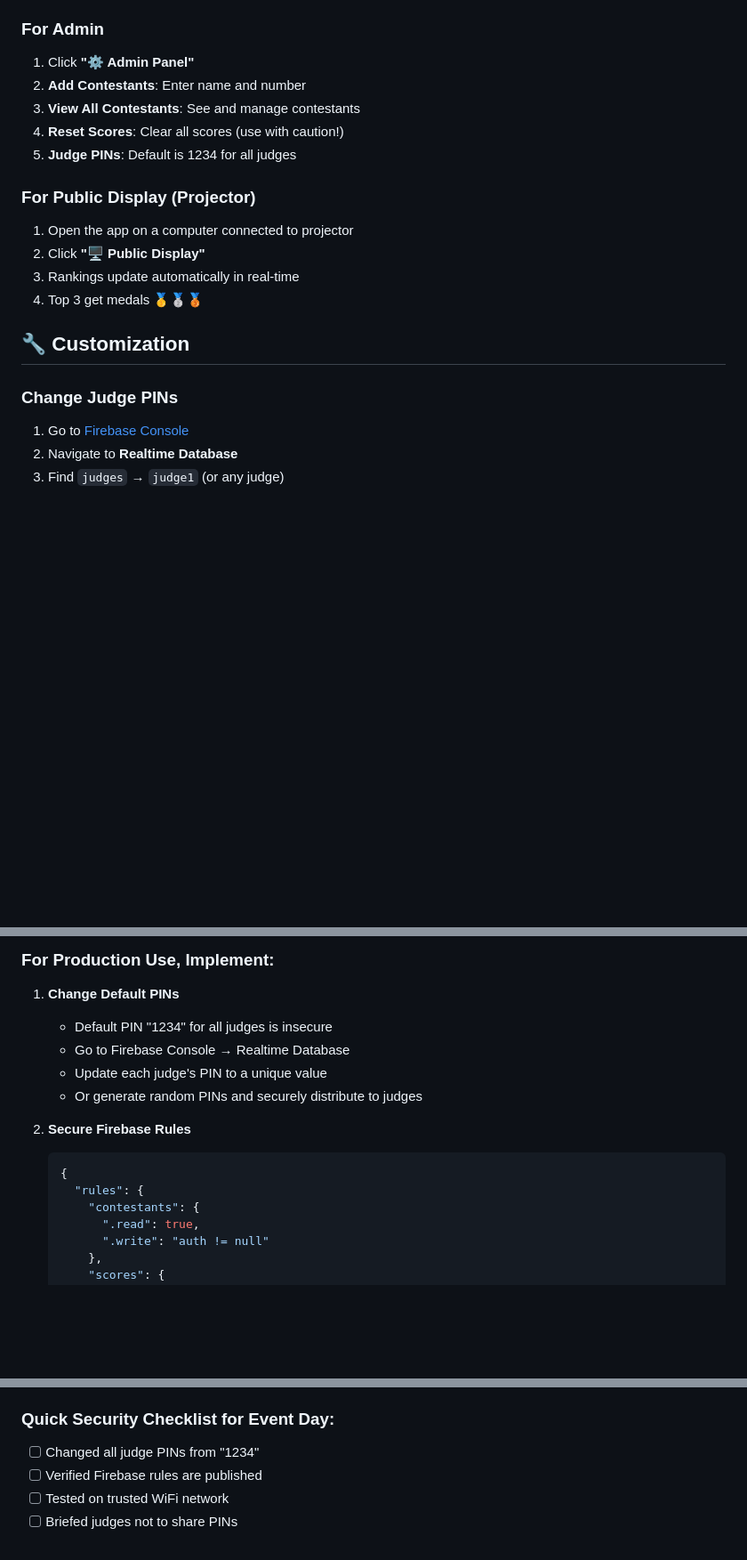
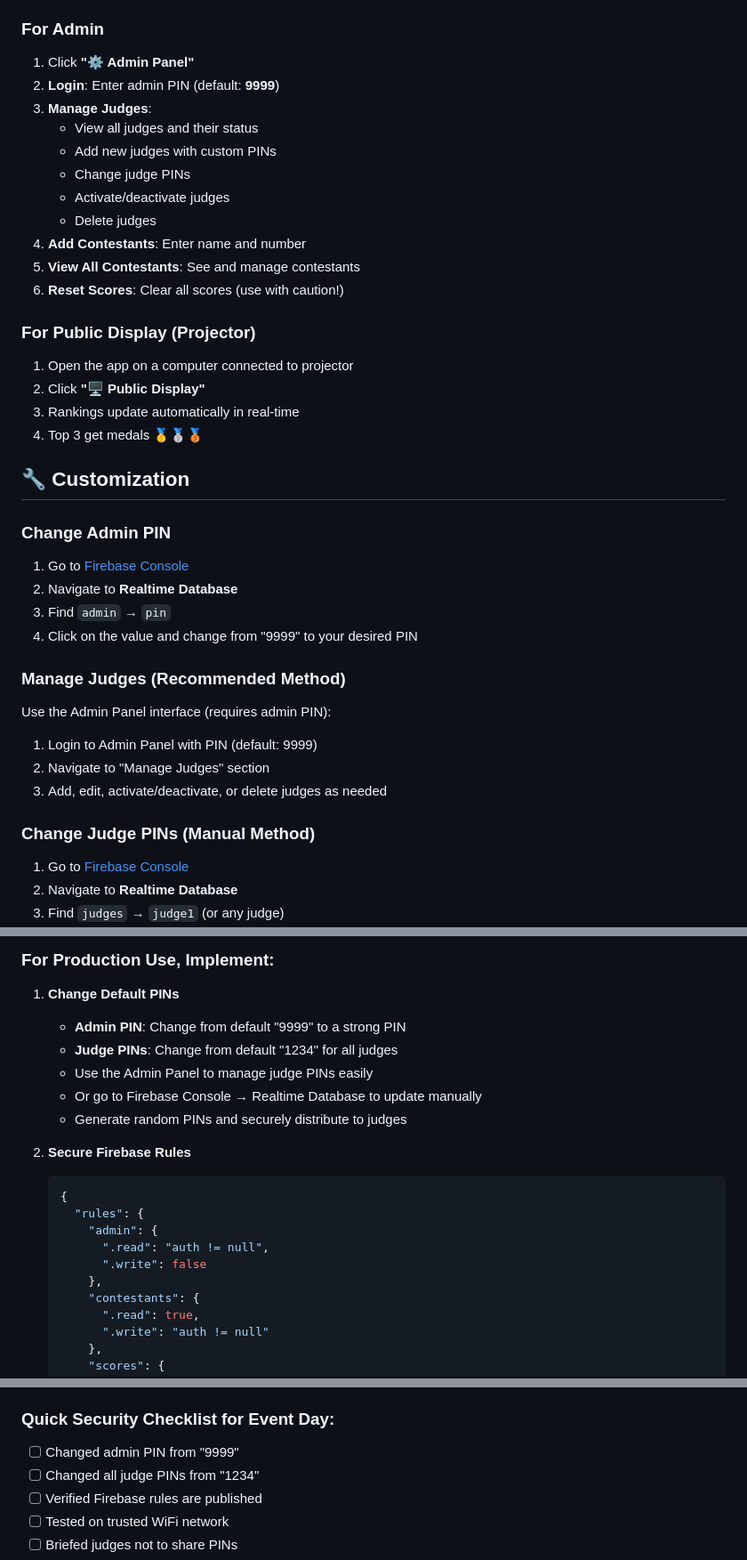
Before and after one commit to kogenta/contest-live, a Markdown page: README.md, 3 parts joined by grey strips. Shown at 89% size. Drawn GitHub-style; blank space fills up the shorter version.

Commit message:
Update documentation for admin PIN and judge management features
Co-authored-by: kogenta <3395677+kogenta@users.noreply.github.com>

````diff
--- a/README.md
+++ b/README.md
@@ -102,10 +102,16 @@ const firebaseConfig = {
 ### For Admin
 
 1. Click **"⚙️ Admin Panel"**
-2. **Add Contestants**: Enter name and number
-3. **View All Contestants**: See and manage contestants
-4. **Reset Scores**: Clear all scores (use with caution!)
-5. **Judge PINs**: Default is 1234 for all judges
+2. **Login**: Enter admin PIN (default: **9999**)
+3. **Manage Judges**:
+   - View all judges and their status
+   - Add new judges with custom PINs
+   - Change judge PINs
+   - Activate/deactivate judges
+   - Delete judges
+4. **Add Contestants**: Enter name and number
+5. **View All Contestants**: See and manage contestants
+6. **Reset Scores**: Clear all scores (use with caution!)
 
 ### For Public Display (Projector)
 
@@ -116,7 +122,21 @@ const firebaseConfig = {
 
 ## 🔧 Customization
 
-### Change Judge PINs
+### Change Admin PIN
+
+1. Go to [Firebase Console](https://console.firebase.google.com/)
+2. Navigate to **Realtime Database**
+3. Find `admin` → `pin`
+4. Click on the value and change from "9999" to your desired PIN
+
+### Manage Judges (Recommended Method)
+
+Use the Admin Panel interface (requires admin PIN):
+1. Login to Admin Panel with PIN (default: 9999)
+2. Navigate to "Manage Judges" section
+3. Add, edit, activate/deactivate, or delete judges as needed
+
+### Change Judge PINs (Manual Method)
 
 1. Go to [Firebase Console](https://console.firebase.google.com/)
 2. Navigate to **Realtime Database**
@@ -193,15 +213,20 @@ The current setup uses open database rules for simplicity. This is acceptable fo
 ### For Production Use, Implement:
 
 1. **Change Default PINs**
-   - Default PIN "1234" for all judges is insecure
-   - Go to Firebase Console → Realtime Database
-   - Update each judge's PIN to a unique value
-   - Or generate random PINs and securely distribute to judges
+   - **Admin PIN**: Change from default "9999" to a strong PIN
+   - **Judge PINs**: Change from default "1234" for all judges
+   - Use the Admin Panel to manage judge PINs easily
+   - Or go to Firebase Console → Realtime Database to update manually
+   - Generate random PINs and securely distribute to judges
 
 2. **Secure Firebase Rules**
    ```json
    {
      "rules": {
+       "admin": {
+         ".read": "auth != null",
+         ".write": false
+       },
        "contestants": {
          ".read": true,
          ".write": "auth != null"
@@ -237,6 +262,7 @@ The current setup uses open database rules for simplicity. This is acceptable fo
    - Provide option to export/delete data
 
 ### Quick Security Checklist for Event Day:
+- [ ] Changed admin PIN from "9999"
 - [ ] Changed all judge PINs from "1234"
 - [ ] Verified Firebase rules are published
 - [ ] Tested on trusted WiFi network
````
Also changed, not shown: START_HERE.md (+9 -5 lines).
